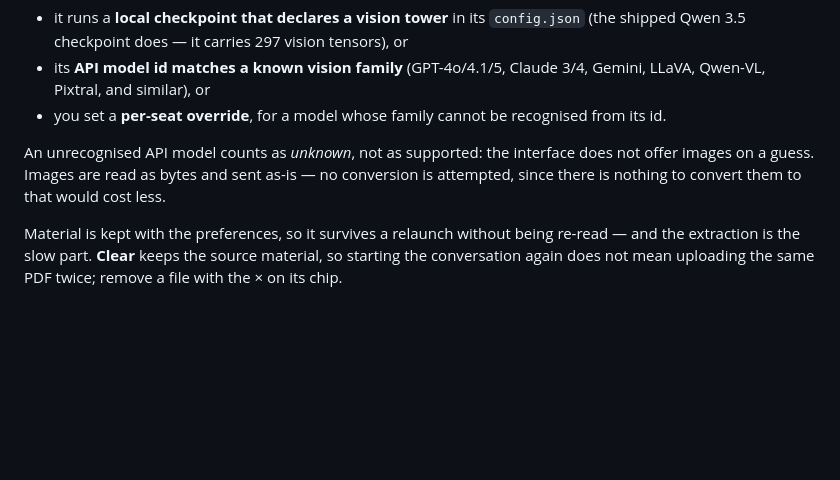
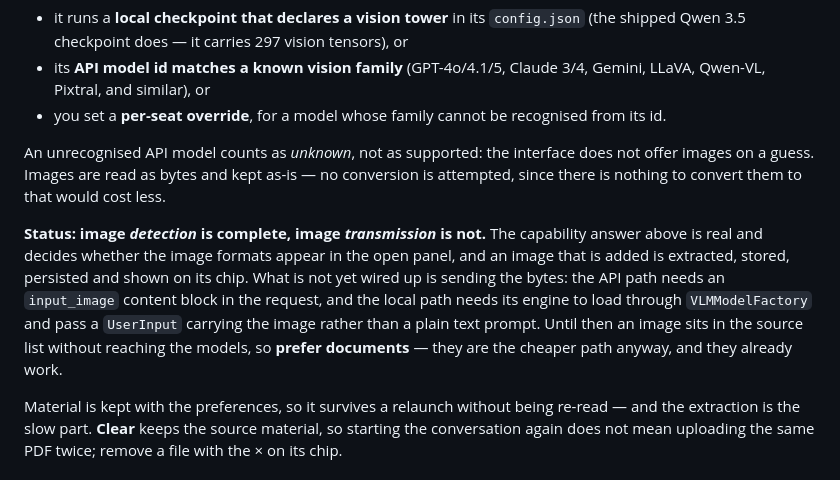
Before and after one commit to Pummelchen/ChatBots, a Markdown page: README.md, the part around the change. GitHub-like rendering; blank space fills up the shorter version.

Commit message:
State plainly that image transmission is not wired up yet
The vision capability detection is real and gates the interface, and an added
image is extracted, stored, persisted and shown on its chip - but the bytes are
not yet sent to any model. That is a meaningful gap between what the feature looks
like it does and what it does, so the README says so instead of leaving it to be
discovered.

```diff
--- a/README.md
+++ b/README.md
@@ -213,8 +213,17 @@ seat counts as able to see when:
 * you set a **per-seat override**, for a model whose family cannot be recognised from its id.
 
 An unrecognised API model counts as *unknown*, not as supported: the interface does not
-offer images on a guess. Images are read as bytes and sent as-is — no conversion is
+offer images on a guess. Images are read as bytes and kept as-is — no conversion is
 attempted, since there is nothing to convert them to that would cost less.
+
+**Status: image *detection* is complete, image *transmission* is not.** The capability
+answer above is real and decides whether the image formats appear in the open panel, and an
+image that is added is extracted, stored, persisted and shown on its chip. What is not yet
+wired up is sending the bytes: the API path needs an `input_image` content block in the
+request, and the local path needs its engine to load through `VLMModelFactory` and pass a
+`UserInput` carrying the image rather than a plain text prompt. Until then an image sits in
+the source list without reaching the models, so **prefer documents** — they are the cheaper
+path anyway, and they already work.
 
 Material is kept with the preferences, so it survives a relaunch without being re-read —
 and the extraction is the slow part. **Clear** keeps the source material, so starting the
```
